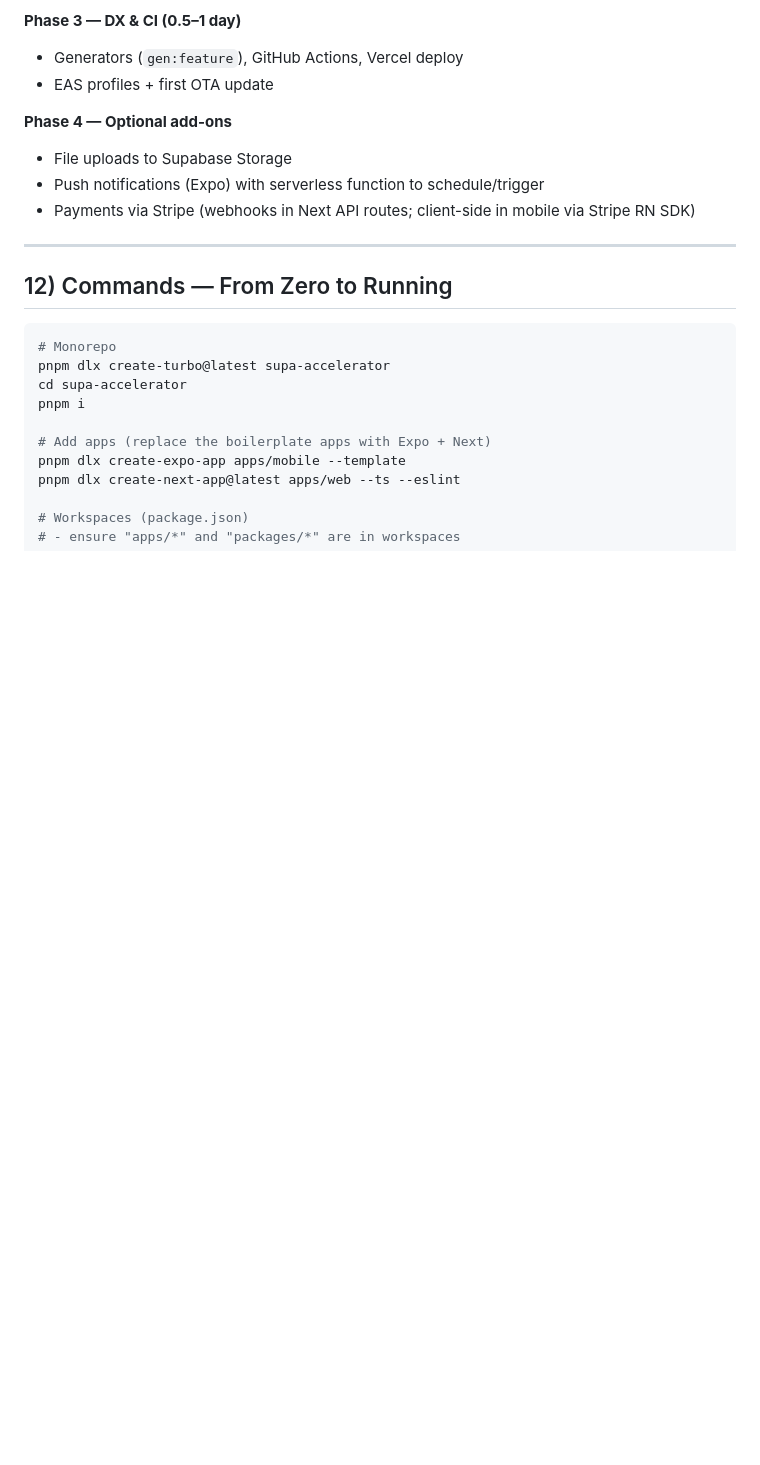
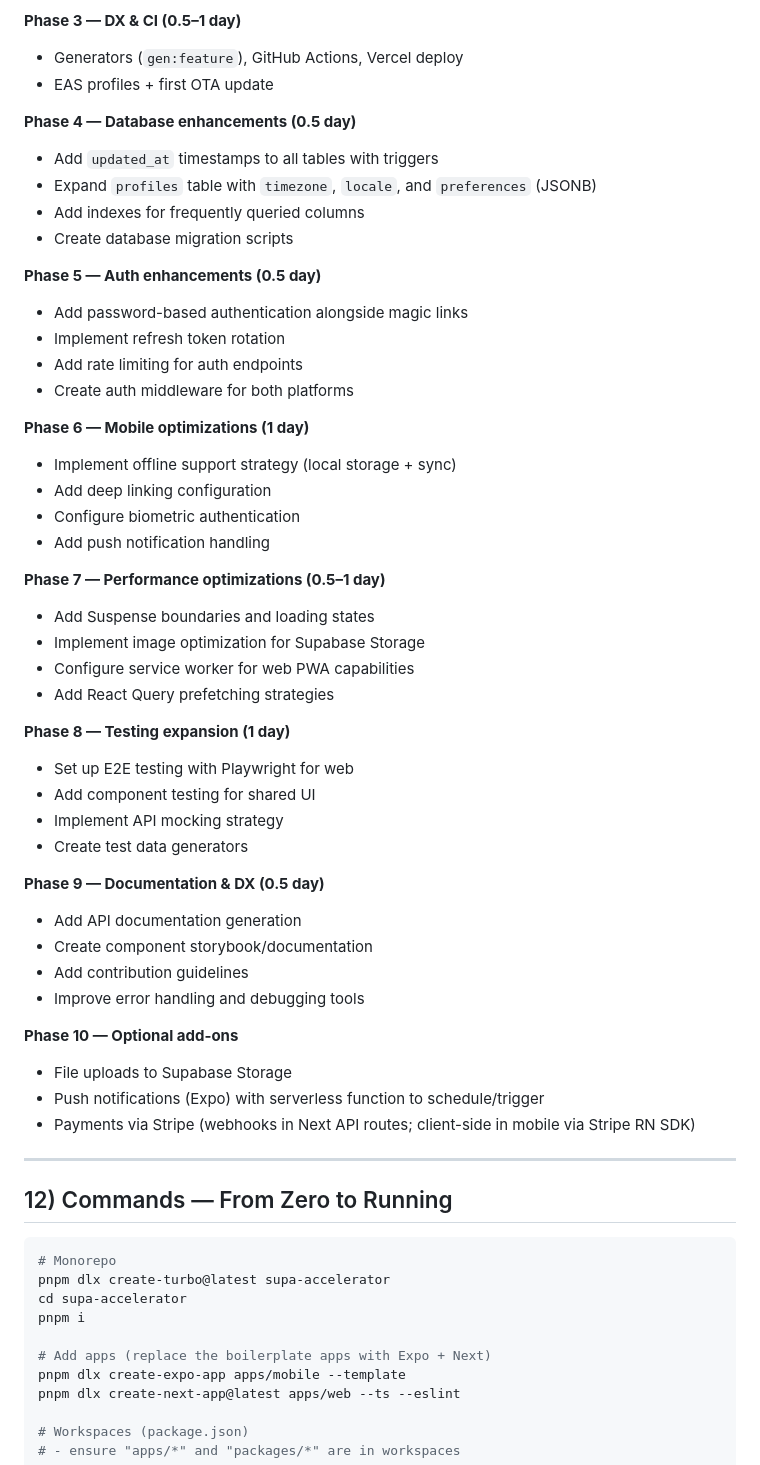
Before and after one commit to ahonnecke/deed_direct, a Markdown page: SUPABASE-EXPO-ACCELERATOR-PLAN.md, the part around the change printed below. Rendered like a GitHub page; blank space fills up the shorter version.

```diff
--- a/SUPABASE-EXPO-ACCELERATOR-PLAN.md
+++ b/SUPABASE-EXPO-ACCELERATOR-PLAN.md
@@ -225,7 +225,43 @@ Keeping everything in free tiers is realistic early on.
 - Generators (`gen:feature`), GitHub Actions, Vercel deploy
 - EAS profiles + first OTA update
 
-**Phase 4 — Optional add-ons**
+**Phase 4 — Database enhancements (0.5 day)**
+- Add `updated_at` timestamps to all tables with triggers
+- Expand `profiles` table with `timezone`, `locale`, and `preferences` (JSONB)
+- Add indexes for frequently queried columns
+- Create database migration scripts
+
+**Phase 5 — Auth enhancements (0.5 day)**
+- Add password-based authentication alongside magic links
+- Implement refresh token rotation
+- Add rate limiting for auth endpoints
+- Create auth middleware for both platforms
+
+**Phase 6 — Mobile optimizations (1 day)**
+- Implement offline support strategy (local storage + sync)
+- Add deep linking configuration
+- Configure biometric authentication
+- Add push notification handling
+
+**Phase 7 — Performance optimizations (0.5–1 day)**
+- Add Suspense boundaries and loading states
+- Implement image optimization for Supabase Storage
+- Configure service worker for web PWA capabilities
+- Add React Query prefetching strategies
+
+**Phase 8 — Testing expansion (1 day)**
+- Set up E2E testing with Playwright for web
+- Add component testing for shared UI
+- Implement API mocking strategy
+- Create test data generators
+
+**Phase 9 — Documentation & DX (0.5 day)**
+- Add API documentation generation
+- Create component storybook/documentation
+- Add contribution guidelines
+- Improve error handling and debugging tools
+
+**Phase 10 — Optional add-ons**
 - File uploads to Supabase Storage
 - Push notifications (Expo) with serverless function to schedule/trigger
 - Payments via Stripe (webhooks in Next API routes; client-side in mobile via Stripe RN SDK)
```
Also changed, not shown: other parts of SUPABASE-EXPO-ACCELERATOR-PLAN.md (+61 -0 lines).
